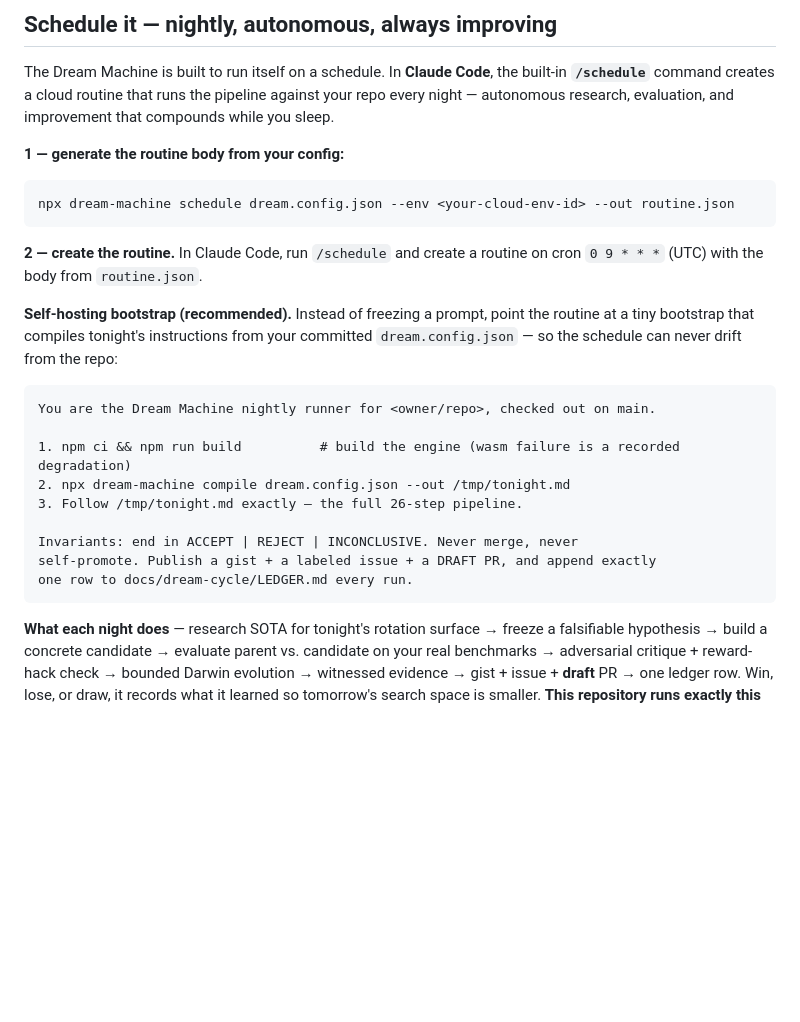
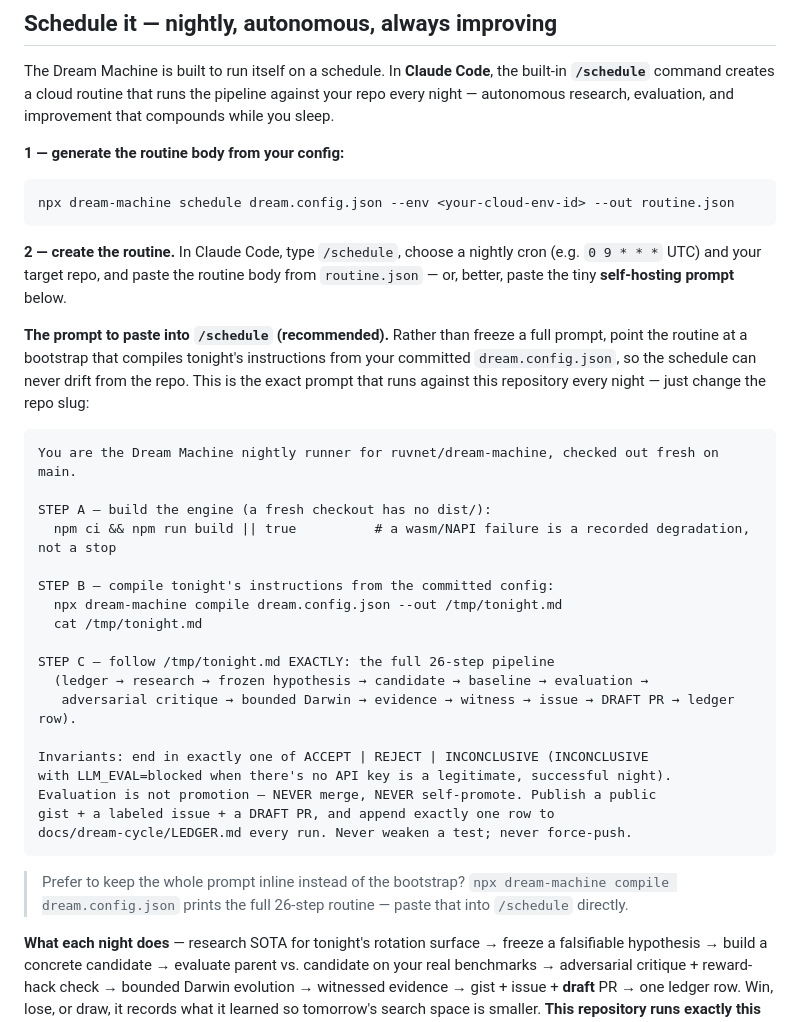
Before and after one commit to DreamLab-AI/dream-engine, a Markdown page: README.md, the part around one of its changes. Drawn GitHub-style; blank space fills up the shorter version.

Commit message:
docs(readme): link screenshots to the live GitHub Pages site; add explicit /schedule prompt example
- hero → site, pipeline → #pipeline, dashboard → dashboard.html
- '/schedule' section now shows the exact paste-ready self-hosting prompt (the
  one this repo runs nightly) + the inline-compile alternative

````diff
--- a/README.md
+++ b/README.md
@@ -96,24 +96,40 @@ improvement that compounds while you sleep.
 npx dream-machine schedule dream.config.json --env <your-cloud-env-id> --out routine.json
 ```
 
-**2 — create the routine.** In Claude Code, run `/schedule` and create a routine
-on cron `0 9 * * *` (UTC) with the body from `routine.json`.
+**2 — create the routine.** In Claude Code, type `/schedule`, choose a nightly
+cron (e.g. `0 9 * * *` UTC) and your target repo, and paste the routine body
+from `routine.json` — or, better, paste the tiny **self-hosting prompt** below.
 
-**Self-hosting bootstrap (recommended).** Instead of freezing a prompt, point the
-routine at a tiny bootstrap that compiles tonight's instructions from your
-committed `dream.config.json` — so the schedule can never drift from the repo:
+**The prompt to paste into `/schedule` (recommended).** Rather than freeze a full
+prompt, point the routine at a bootstrap that compiles tonight's instructions
+from your committed `dream.config.json`, so the schedule can never drift from the
+repo. This is the exact prompt that runs against this repository every night —
+just change the repo slug:
 
 ```text
-You are the Dream Machine nightly runner for <owner/repo>, checked out on main.
+You are the Dream Machine nightly runner for ruvnet/dream-machine, checked out fresh on main.
 
-1. npm ci && npm run build          # build the engine (wasm failure is a recorded degradation)
-2. npx dream-machine compile dream.config.json --out /tmp/tonight.md
-3. Follow /tmp/tonight.md exactly — the full 26-step pipeline.
+STEP A — build the engine (a fresh checkout has no dist/):
+  npm ci && npm run build || true          # a wasm/NAPI failure is a recorded degradation, not a stop
 
-Invariants: end in ACCEPT | REJECT | INCONCLUSIVE. Never merge, never
-self-promote. Publish a gist + a labeled issue + a DRAFT PR, and append exactly
-one row to docs/dream-cycle/LEDGER.md every run.
+STEP B — compile tonight's instructions from the committed config:
+  npx dream-machine compile dream.config.json --out /tmp/tonight.md
+  cat /tmp/tonight.md
+
+STEP C — follow /tmp/tonight.md EXACTLY: the full 26-step pipeline
+  (ledger → research → frozen hypothesis → candidate → baseline → evaluation →
+   adversarial critique → bounded Darwin → evidence → witness → issue → DRAFT PR → ledger row).
+
+Invariants: end in exactly one of ACCEPT | REJECT | INCONCLUSIVE (INCONCLUSIVE
+with LLM_EVAL=blocked when there's no API key is a legitimate, successful night).
+Evaluation is not promotion — NEVER merge, NEVER self-promote. Publish a public
+gist + a labeled issue + a DRAFT PR, and append exactly one row to
+docs/dream-cycle/LEDGER.md every run. Never weaken a test; never force-push.
 ```
+
+> Prefer to keep the whole prompt inline instead of the bootstrap?
+> `npx dream-machine compile dream.config.json` prints the full 26-step routine —
+> paste that into `/schedule` directly.
 
 **What each night does** — research SOTA for tonight's rotation surface → freeze a
 falsifiable hypothesis → build a concrete candidate → evaluate parent vs.
````
Also changed, not shown: other parts of README.md (+3 -3 lines).
